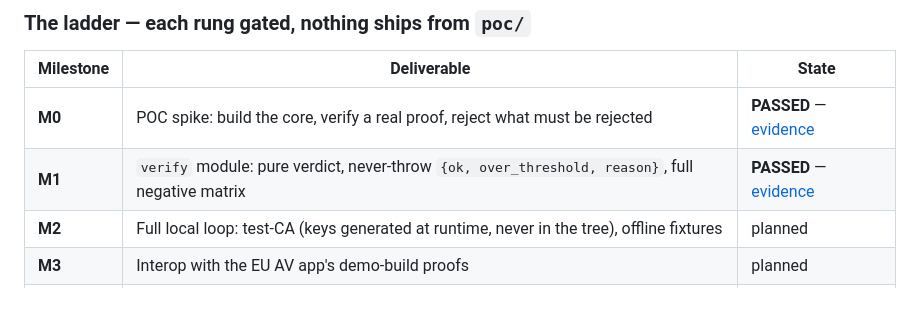
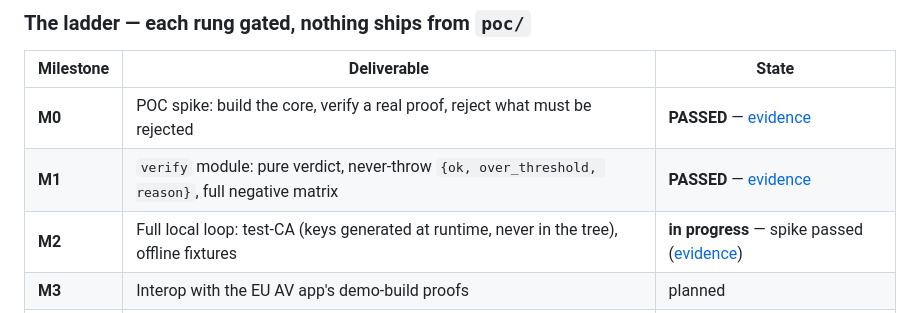
Before and after one commit to hamr0/8een, a Markdown page: README.md, the part around the change. Rendered like a GitHub page.

```diff
--- a/README.md
+++ b/README.md
@@ -75,7 +75,7 @@ The vendored longfellow-zk clone and derived fixtures are gitignored by design;
 |---|---|---|
 | **M0** | POC spike: build the core, verify a real proof, reject what must be rejected | **PASSED** — [evidence](poc/M0-EVIDENCE.md) |
 | **M1** | `verify` module: pure verdict, never-throw `{ok, over_threshold, reason}`, full negative matrix | **PASSED** — [evidence](docs/02-evidence/M1-EVIDENCE.md) |
-| **M2** | Full local loop: test-CA (keys generated at runtime, never in the tree), offline fixtures | planned |
+| **M2** | Full local loop: test-CA (keys generated at runtime, never in the tree), offline fixtures | **in progress** — spike passed ([evidence](docs/02-evidence/M2-EVIDENCE.md)) |
 | **M3** | Interop with the EU AV app's demo-build proofs | planned |
 | **M4** | HTTP gate + drop-in middleware + demo site (per-session nonce, single-use) | planned |
 | **M5** | The dossier: statute → spec → shipped default → working demo | planned |
```
Also changed, not shown: docs/01-product/8een-prd.md (+4 -1 lines), docs/02-evidence/M2-EVIDENCE.md (added, +110 -0 lines).
